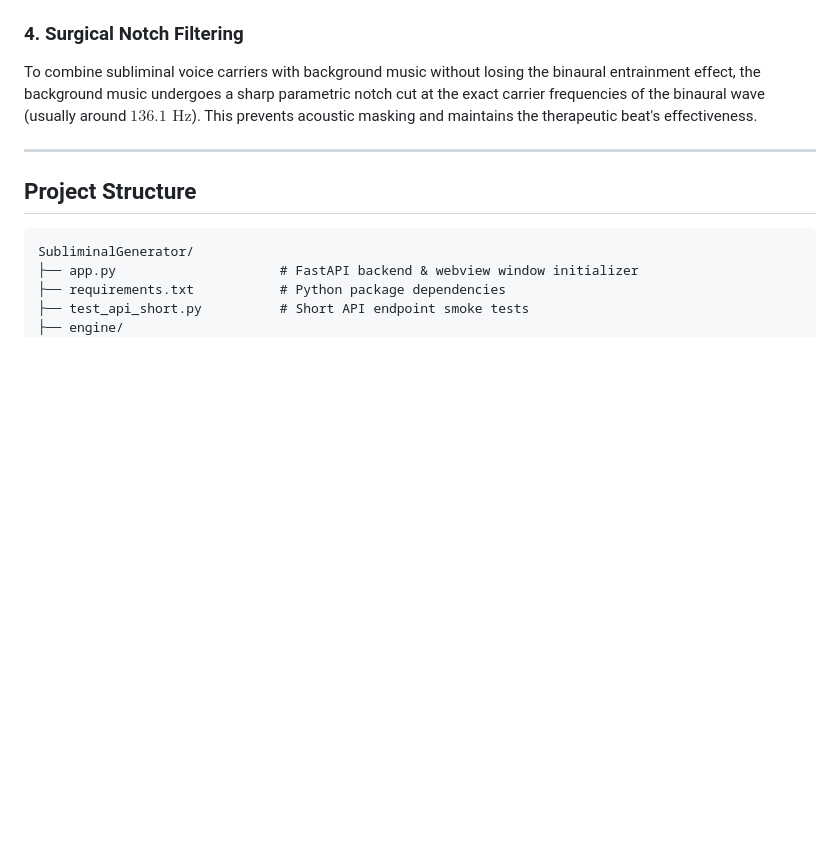
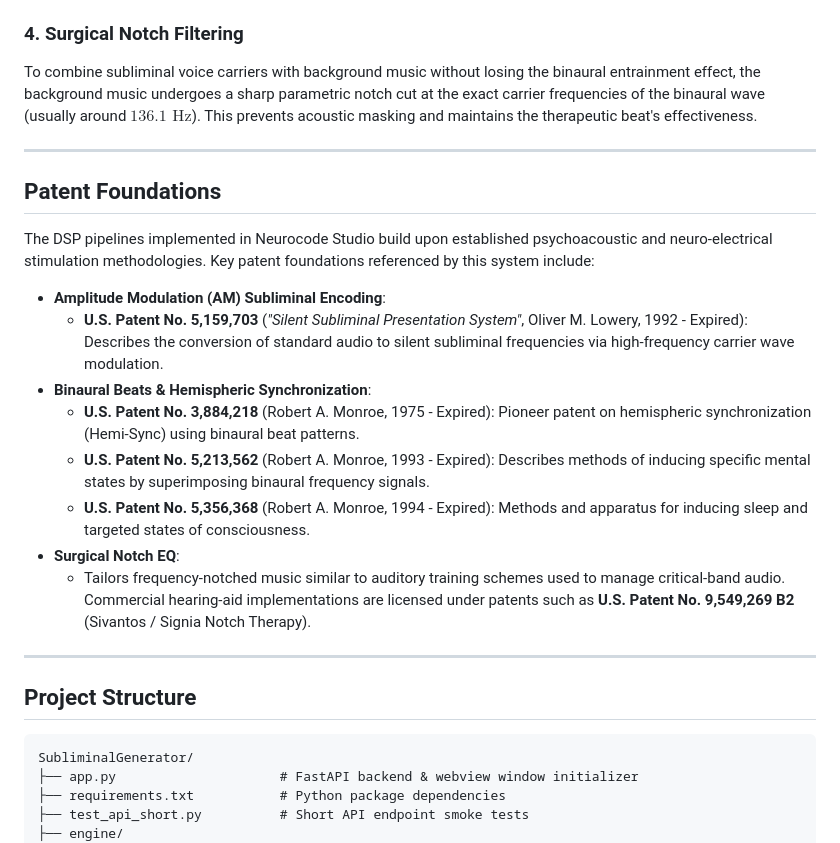
Before and after one commit to Bergschloss/NeuroCode, a Markdown page: README.md, the part around the change. Rendered like a GitHub page; blank space fills up the shorter version.

Commit message:
Add Patent Foundations to README.md

````diff
--- a/README.md
+++ b/README.md
@@ -79,6 +79,21 @@ To combine subliminal voice carriers with background music without losing the bi
 
 ---
 
+## Patent Foundations
+
+The DSP pipelines implemented in Neurocode Studio build upon established psychoacoustic and neuro-electrical stimulation methodologies. Key patent foundations referenced by this system include:
+
+- **Amplitude Modulation (AM) Subliminal Encoding**:
+  - **U.S. Patent No. 5,159,703** (*"Silent Subliminal Presentation System"*, Oliver M. Lowery, 1992 - Expired): Describes the conversion of standard audio to silent subliminal frequencies via high-frequency carrier wave modulation.
+- **Binaural Beats & Hemispheric Synchronization**:
+  - **U.S. Patent No. 3,884,218** (Robert A. Monroe, 1975 - Expired): Pioneer patent on hemispheric synchronization (Hemi-Sync) using binaural beat patterns.
+  - **U.S. Patent No. 5,213,562** (Robert A. Monroe, 1993 - Expired): Describes methods of inducing specific mental states by superimposing binaural frequency signals.
+  - **U.S. Patent No. 5,356,368** (Robert A. Monroe, 1994 - Expired): Methods and apparatus for inducing sleep and targeted states of consciousness.
+- **Surgical Notch EQ**:
+  - Tailors frequency-notched music similar to auditory training schemes used to manage critical-band audio. Commercial hearing-aid implementations are licensed under patents such as **U.S. Patent No. 9,549,269 B2** (Sivantos / Signia Notch Therapy).
+
+---
+
 ## Project Structure
 
 ```
````
